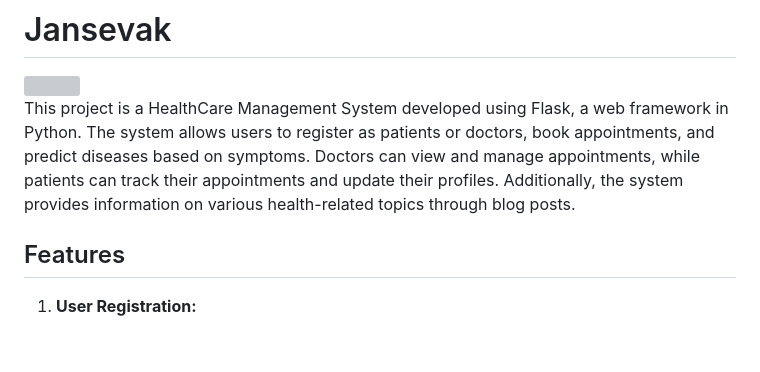
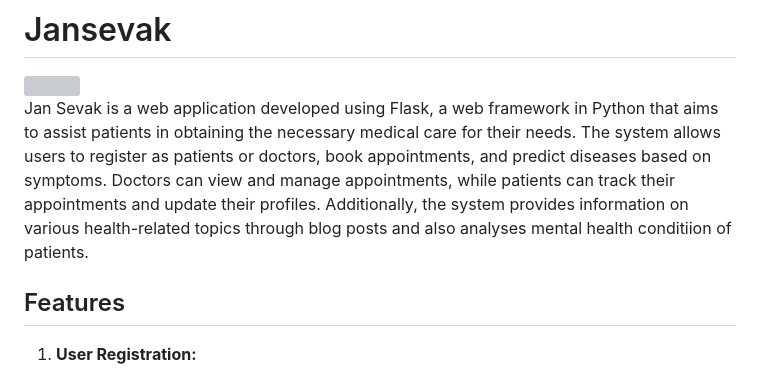
Before and after one commit to deepraj21/JanSevak, a Markdown page: README.md, the part around the change. Drawn GitHub-style; blank space fills up the shorter version; grey boxes are pictures that could not be loaded.

```diff
--- a/README.md
+++ b/README.md
@@ -2,7 +2,7 @@
 
 <img src="static/images/doctors-animate.svg" align="right" height="300px">
 
-This project is a HealthCare Management System developed using Flask, a web framework in Python. The system allows users to register as patients or doctors, book appointments, and predict diseases based on symptoms. Doctors can view and manage appointments, while patients can track their appointments and update their profiles. Additionally, the system provides information on various health-related topics through blog posts.
+Jan Sevak is a web application developed using Flask, a web framework in Python that aims to assist patients in obtaining the necessary medical care for their needs. The system allows users to register as patients or doctors, book appointments, and predict diseases based on symptoms. Doctors can view and manage appointments, while patients can track their appointments and update their profiles. Additionally, the system provides information on various health-related topics through blog posts and also analyses mental health conditiion of patients.
 
 ## Features
 
```
